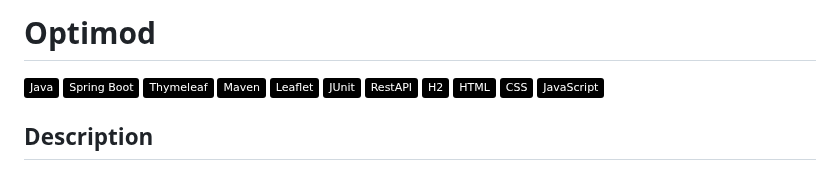
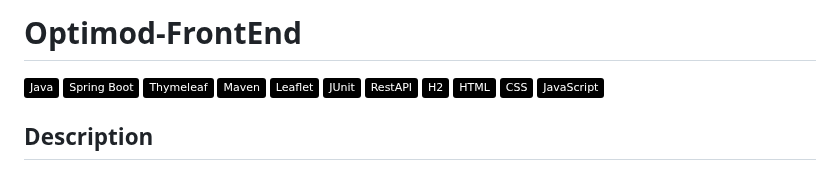
Before and after one commit to hexplosif/Optimod, a Markdown page: README.md, the part around the change. Rendered like a GitHub page; badges without logos.

```diff
--- a/README.md
+++ b/README.md
@@ -1,4 +1,4 @@
-# Optimod
+# Optimod-FrontEnd
 ![Java](https://img.shields.io/badge/-Java-black?style=flat-circle&logo=java)
 ![Spring Boot](https://img.shields.io/badge/-Spring%20Boot-black?style=flat-circle&logo=spring)
 ![Thymeleaf](https://img.shields.io/badge/-Thymeleaf-black?style=flat-circle&logo=thymeleaf)
```
